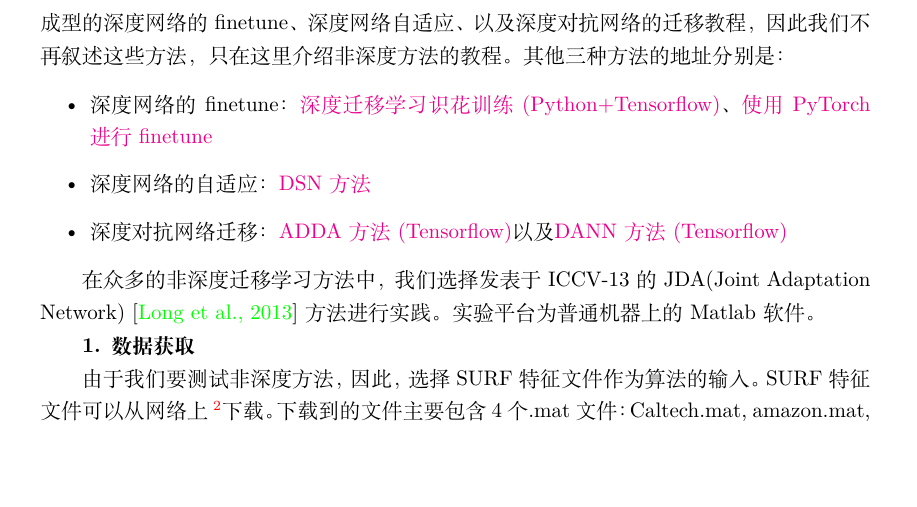
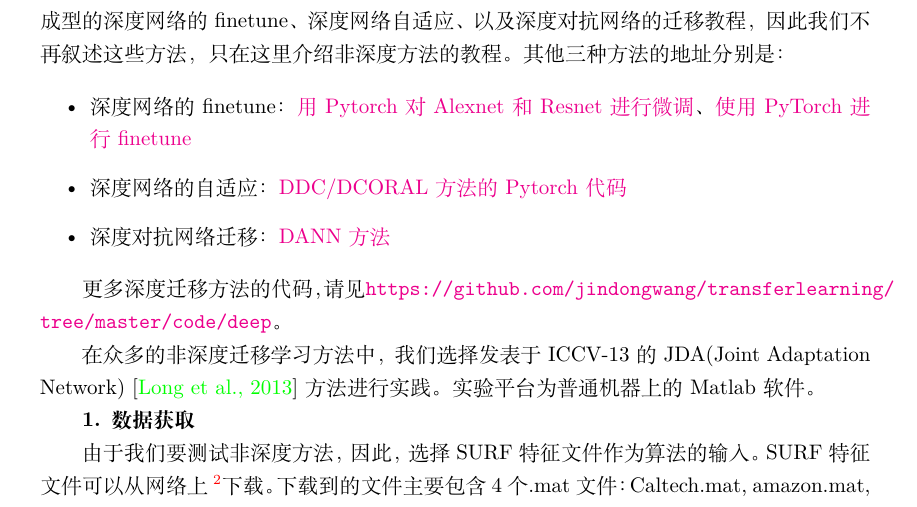
Before and after one commit to jindongwang/transferlearning-tutorial, a LaTeX document (src/main.tex, which reads src/chaps/ch10_practice.tex): part of page 63 of 88, cut so that both start at the same text, the shorter picture padded with empty space. Compiled offline with XeLaTeX.

Commit message:
add: deep code

```diff
--- a/src/chaps/ch10_practice.tex
+++ b/src/chaps/ch10_practice.tex
@@ -38,10 +38,12 @@
 迁移学习方法主要包括：传统的非深度迁移、深度网络的finetune、深度网络自适应、以及深度对抗网络的迁移。教程的目的是抛砖引玉，帮助初学者快速入门。由于网络上已有成型的深度网络的finetune、深度网络自适应、以及深度对抗网络的迁移教程，因此我们不再叙述这些方法，只在这里介绍非深度方法的教程。其他三种方法的地址分别是：
 
 \begin{itemize}
-	\item 深度网络的finetune：\href{https://cosx.org/2017/10/transfer-learning/}{深度迁移学习识花训练(Python+Tensorflow)}、\href{https://github.com/miguelgfierro/sciblog_support/blob/master/A_Gentle_Introduction_to_Transfer_Learning/Intro_Transfer_Learning.ipynb}{使用PyTorch进行finetune}
-	\item 深度网络的自适应：\href{https://github.com/tensorflow/models/tree/master/research/domain_adaptation}{DSN方法}
-	\item 深度对抗网络迁移：\href{https://github.com/erictzeng/adda}{ADDA方法(Tensorflow)}以及\href{https://github.com/jindongwang/tf-dann}{DANN方法(Tensorflow)}
+	\item 深度网络的finetune：\href{https://github.com/jindongwang/transferlearning/tree/master/code/deep/finetune_AlexNet_ResNet}{用Pytorch对Alexnet和Resnet进行微调}、\href{https://pytorch.org/tutorials/beginner/transfer_learning_tutorial.html}{使用PyTorch进行finetune}
+	\item 深度网络的自适应：\href{https://github.com/jindongwang/transferlearning/tree/master/code/deep/DDC_DeepCoral}{DDC/DCORAL方法的Pytorch代码}
+	\item 深度对抗网络迁移：\href{https://github.com/jindongwang/transferlearning/tree/master/code/deep/DANN(RevGrad)}{DANN方法}
 \end{itemize}
+
+更多深度迁移方法的代码，请见\url{https://github.com/jindongwang/transferlearning/tree/master/code/deep}。
 
 %\subsection{非深度迁移}
 
```
